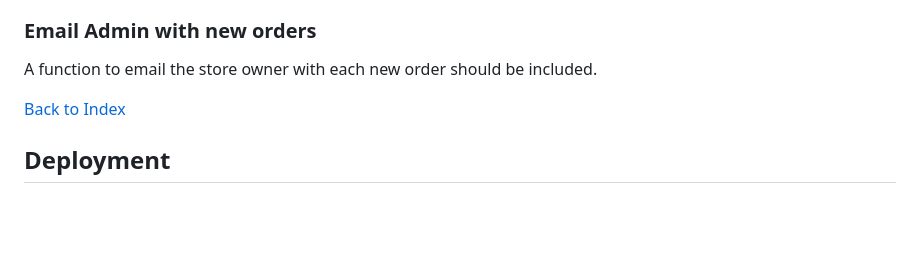
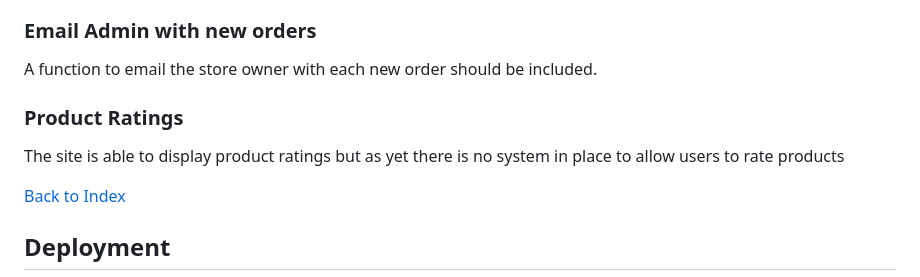
Before and after one commit to BackstagecrewIS/milkman, a Markdown page: README.md, the part around the change. Drawn GitHub-style; blank space fills up the shorter version.

```diff
--- a/README.md
+++ b/README.md
@@ -547,6 +547,9 @@ The only way to view and process orders is through the database admin. A future
 ### Email Admin with new orders
 A function to email the store owner with each new order should be included.
 
+### Product Ratings
+The site is able to display product ratings but as yet there is no system in place to allow users to rate products
+
 [Back to Index](#table-of-contents)
 
 ## Deployment
```
